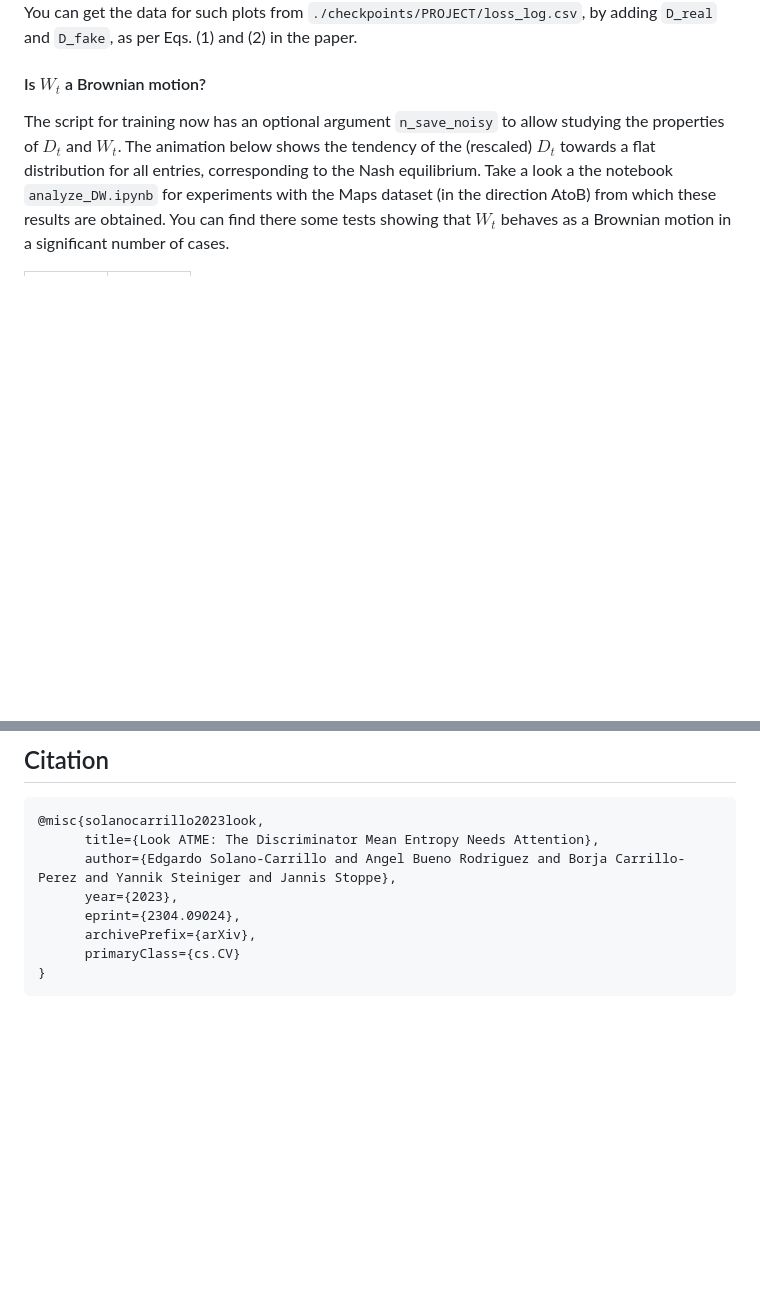
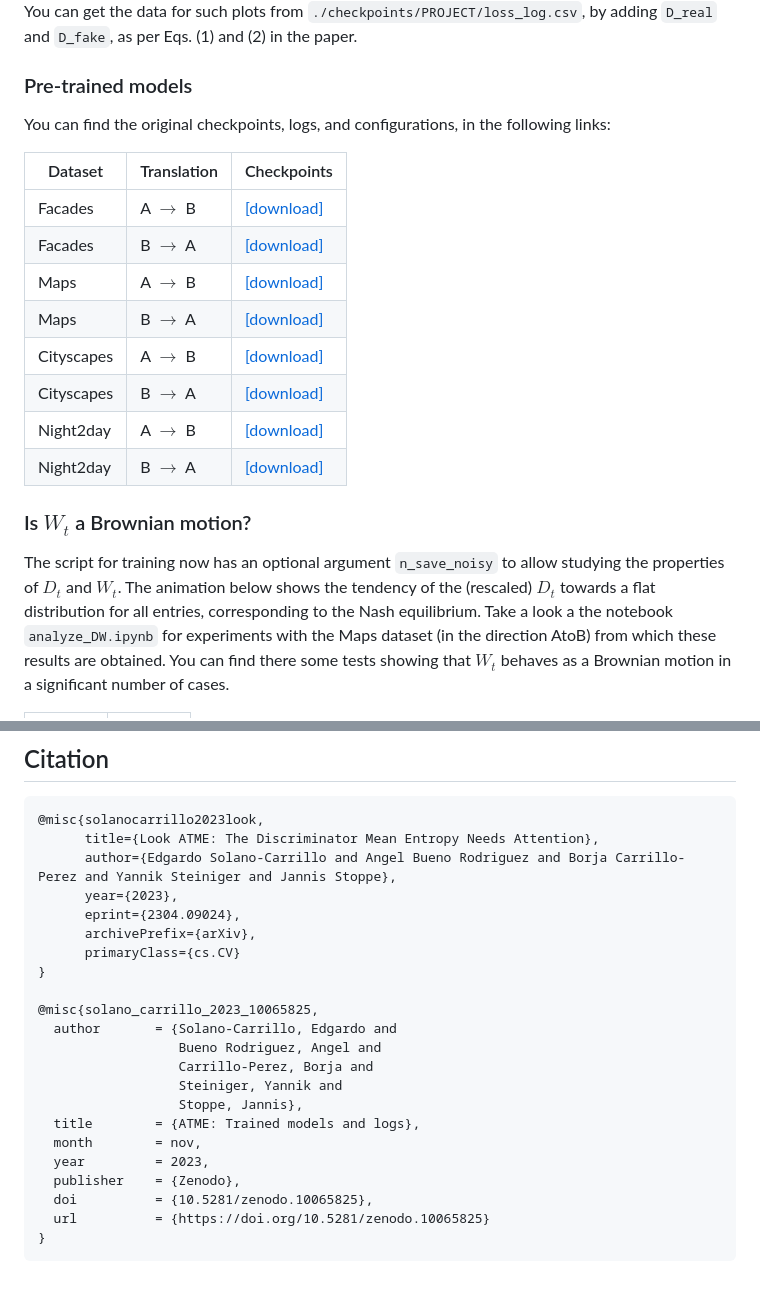
Before and after one commit to DLR-MI/atme, a Markdown page: README.md, 2 parts joined by grey strips. GitHub-like rendering; blank space fills up the shorter version.

Commit message:
Add training checkpoints for reproducibilty

````diff
--- a/README.md
+++ b/README.md
@@ -87,7 +87,22 @@ Besides obtaining state-of-the-art results in supervised image-to-image translat
 
 You can get the data for such plots from `./checkpoints/PROJECT/loss_log.csv`, by adding `D_real` and `D_fake`, as per Eqs. (1) and (2) in the paper.
 
-#### Is $W_t$ a Brownian motion?
+### Pre-trained models
+You can find the original checkpoints, logs, and configurations, in the following links:
+
+| Dataset | Translation | Checkpoints |
+|-----| ------| -----|
+| Facades | A $\rightarrow$ B | [[download]](https://zenodo.org/records/10065825/files/facades_AB.zip?download=1) |
+| Facades | B $\rightarrow$ A | [[download]](https://zenodo.org/records/10065825/files/facades_BA.zip?download=1) |
+| Maps | A $\rightarrow$ B | [[download]](https://zenodo.org/records/10065825/files/maps_AB.zip?download=1) |
+| Maps | B $\rightarrow$ A | [[download]](https://zenodo.org/records/10065825/files/maps_BA.zip?download=1) |
+| Cityscapes | A $\rightarrow$ B | [[download]](https://zenodo.org/records/10065825/files/cityscapes_AB.zip?download=1) |
+| Cityscapes | B $\rightarrow$ A | [[download]](https://zenodo.org/records/10065825/files/cityscapes_BA.zip?download=1) |
+| Night2day | A $\rightarrow$ B | [[download]](https://zenodo.org/records/10065825/files/night2day_AB.zip?download=1) |
+| Night2day | B $\rightarrow$ A | [[download]](https://zenodo.org/records/10065825/files/night2day_BA.zip?download=1) |
+
+
+### Is $W_t$ a Brownian motion?
 
 The script for training now has an optional argument `n_save_noisy` to allow studying the properties of $D_t$ and $W_t$. The animation below shows the tendency of the (rescaled) $D_t$ towards a flat distribution for all entries, corresponding to the Nash equilibrium.
 Take a look a the notebook `analyze_DW.ipynb` for experiments with the Maps dataset (in the direction AtoB) from which these results are obtained. You can find there some tests showing that $W_t$ behaves as a Brownian motion in a significant number of cases.
@@ -119,4 +134,18 @@ Take a look a the notebook `analyze_DW.ipynb` for experiments with the Maps data
       archivePrefix={arXiv},
       primaryClass={cs.CV}
 }
+
+@misc{solano_carrillo_2023_10065825,
+  author       = {Solano-Carrillo, Edgardo and
+                  Bueno Rodriguez, Angel and
+                  Carrillo-Perez, Borja and
+                  Steiniger, Yannik and
+                  Stoppe, Jannis},
+  title        = {ATME: Trained models and logs},
+  month        = nov,
+  year         = 2023,
+  publisher    = {Zenodo},
+  doi          = {10.5281/zenodo.10065825},
+  url          = {https://doi.org/10.5281/zenodo.10065825}
+}
 ```
````
